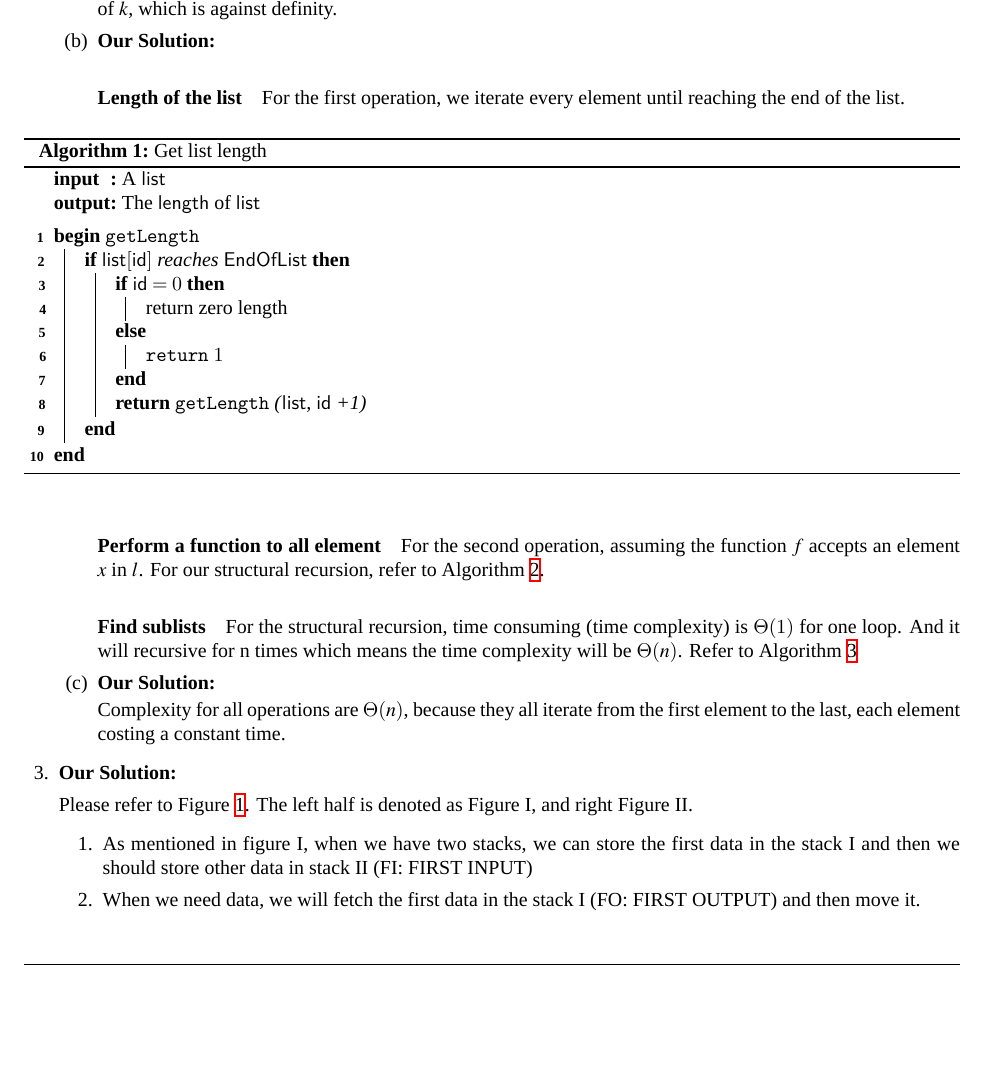
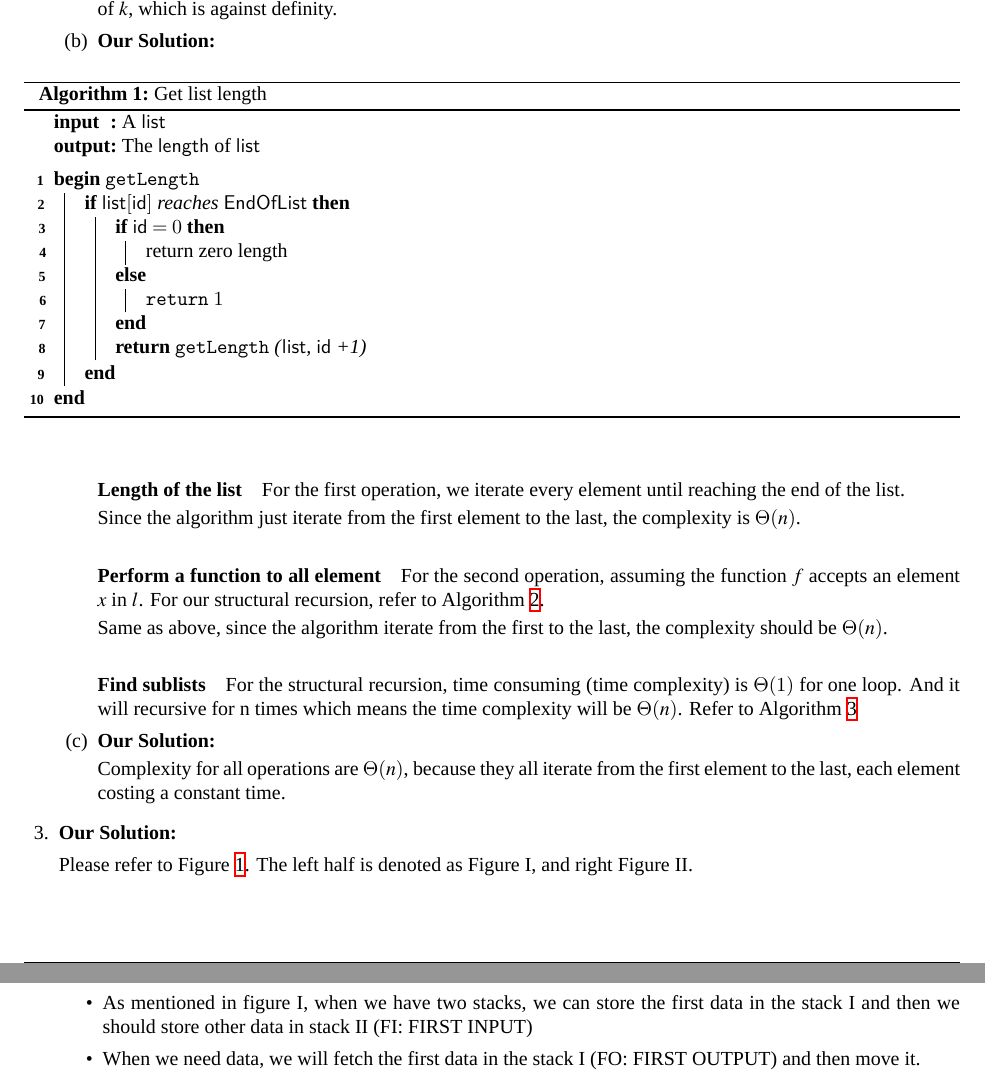
Before and after one commit to martinz2002/cs225-sp22-zjui, a LaTeX problem sheet (assignments/Ass01/Ass1_Ex1-3/d1_ass1.tex): part of page 1 of 3 before the commit and two parts of pages 1 and 3 of 3 after it, the two joined at a grey line, cut so that both start at the same text, the shorter picture padded with empty space. Compiled offline with XeLaTeX; a missing font is replaced by an installed copy or a similar font.

Commit message:
style changes

```diff
--- a/assignments/Ass01/Ass1_Ex1-3/d1_ass1.tex
+++ b/assignments/Ass01/Ass1_Ex1-3/d1_ass1.tex
@@ -100,38 +100,6 @@
 		\part
 		\begin{solution}
 			% 第二题(ii)的解答
-			\paragraph{Length of the list} For the first operation, we iterate every element until reaching the end of the list.
-			% \begin{algorithm}
-			% 	\SetKwData{Len}{len}\SetKwData{List}{list}
-			% 	\SetKwInOut{Input}{Input}
-			% 	\SetKwInOut{Output}{Output}
-			% 	\SetKwFunction{Return}{Return}
-			% 	% \BlankLine
-			% 	\Input{A list}
-			% 	\Output{The length of the list}
-			% 	\BlankLine
-			% 	$\Len \gets 0$ \\
-
-
-
-			% 	\caption{Get List Length \texttt{get_lenth{my_list[]}}}\label{algoGetLen}
-			% \end{algorithm}
-
-% 			\begin{lstlisting}
-% int countlength(TList l, int index)
-% {
-% 	// END_OF_LIST is a pre-defined symbol for (length+1)-th element
-% 	if (l[0] == END_OF_LIST)
-% 		return 0;
-
-% 	// lastElements(int i) is a member function of class List, returning the sublist containing all elements from the i-th to the end of l
-% 	if (l.getItem[index] == END_OF_LIST)
-% 		return 1;
-% 	else
-% 		return (countlength(l.lastElements(index + 1));
-% }
-% 			\end{lstlisting}
-
 			\begin{algorithm}
 				\SetKwData{List}{list}
 				\SetKwData{Index}{id}
@@ -160,8 +128,9 @@
 				}
 
 			\end{algorithm}
+			\paragraph{Length of the list} For the first operation, we iterate every element until reaching the end of the list.
 
-			\paragraph{Perform a function to all element} For the second operation, assuming the function $f$ accepts an element $x$ in $l$. For our structural recursion, refer to Algorithm \ref{algo_Functions}.
+			Since the algorithm just iterate from the first element to the last, the complexity is $\Theta(n)$.
 
 			\begin{algorithm}
 				\caption{Do a Function for All Elements}
@@ -201,7 +170,9 @@
 
 			\end{algorithm}
 
-			\paragraph{Find sublists}For the structural recursion, time consuming (time complexity) is $\Theta(1)$ for one loop. And it will recursive for n times which means the time complexity will be $\Theta(n)$. Refer to Algorithm \ref{algo_Sublists}
+			\paragraph{Perform a function to all element} For the second operation, assuming the function $f$ accepts an element $x$ in $l$. For our structural recursion, refer to Algorithm \ref{algo_Functions}.
+
+			Same as above, since the algorithm iterate from the first to the last, the complexity should be $\Theta(n)$.
 
 			\begin{algorithm}
 				\label{algo_Sublists}
@@ -230,7 +201,13 @@
 
 			\end{algorithm}
 
+			\paragraph{Find sublists}For the structural recursion, time consuming (time complexity) is $\Theta(1)$ for one loop. And it will recursive for n times which means the time complexity will be $\Theta(n)$. Refer to Algorithm \ref{algo_Sublists}
+
+
+
 		\end{solution}
+
+
 		\part
 		\begin{solution}
 			% 第二题(iii)的解答
@@ -238,11 +215,17 @@
 		\end{solution}
 	\end{parts}
 
+
+
+
+
+
+
 	\question
 	\begin{solution}
 		% 第三题
 		Please refer to Figure \ref{fig_ex3}. The left half is denoted as Figure I, and right Figure II.
-		\begin{enumerate}
+		\begin{itemize}
 			\item As mentioned in figure I, when we have two stacks, we can store the first data in the stack I and then we should store other data in stack II (FI: FIRST INPUT)
 			\item When we need data, we will fetch the first data in the stack I (FO: FIRST OUTPUT) and then move it.
 			\item Then we will use pointer to read the second data (we can read and copy any data in the stack no matter where it is) and copy it to the stack I, which means we can read the second data (FIFO). Then delete the data in the stack I and copy the third one into the stack I and repeat the steps. By this means, we can read and use the data in order. (As mentioned in the Figure I to Figure II)
```
Also changed, not shown: assignments/Ass01/Ass1_Ex1-3/d1_ass1.pdf, assignments/Ass01/Ass1_Ex1-3/d1_ass1.tex (2 more changed lines). Lines whose indentation alone changed are shown as unchanged.
